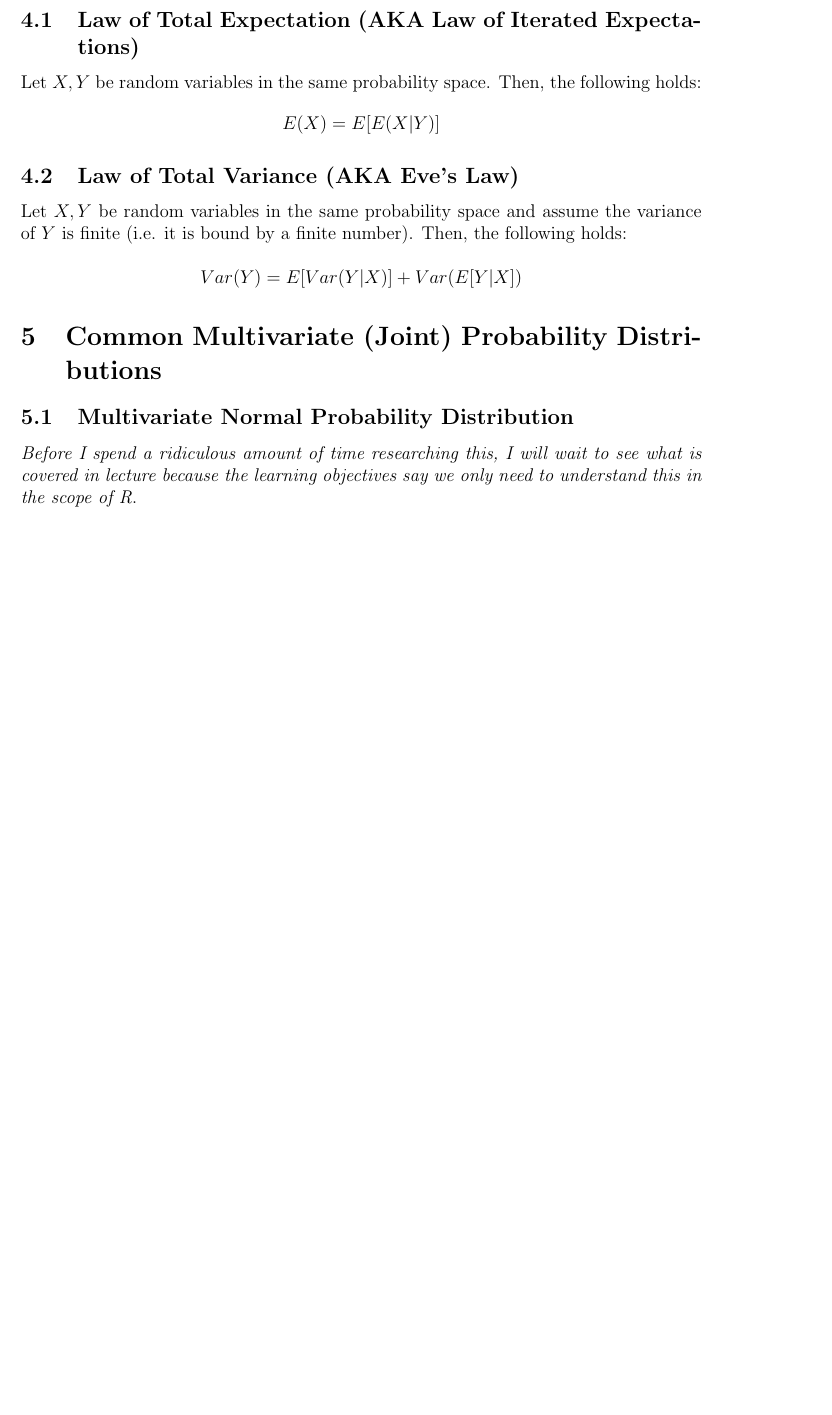
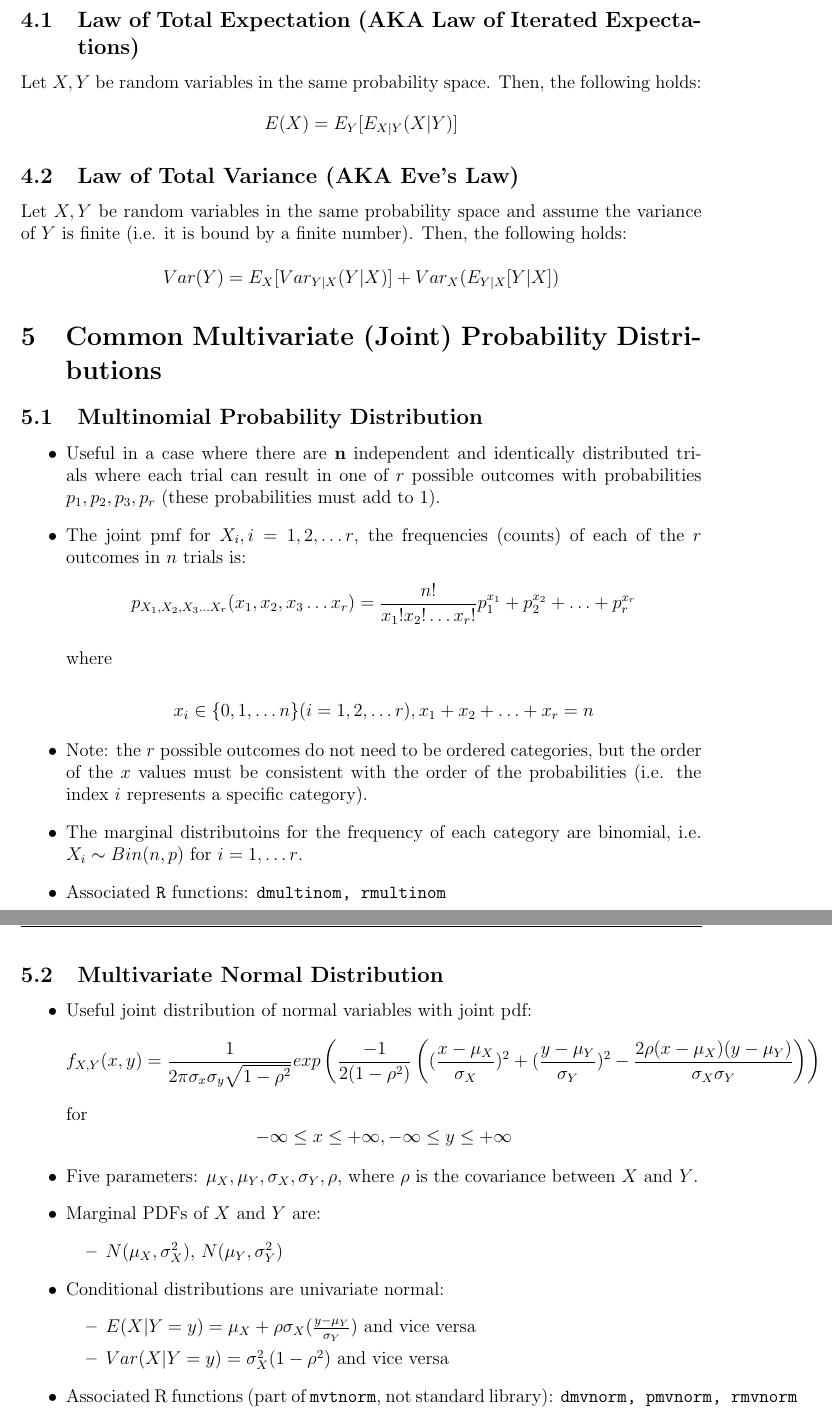
Before and after one commit to pranavrao145/sta237, a LaTeX document (recaps/week-8and9-recap.tex): part of page 8 of 8 before the commit and two parts of pages 8 and 9 of 9 after it, the two joined at a grey line, cut so that both start at the same text, the shorter picture padded with empty space. Compiled offline with pdfLaTeX.

Commit message:
feat(week-10-recap): added draft week 10 recap

```diff
--- a/recaps/week-8and9-recap.tex
+++ b/recaps/week-8and9-recap.tex
@@ -310,7 +310,7 @@ Note: for this section, whenever it says ``given $Y=y$'' (for any given random v
 
 Let $X, Y$ be random variables in the same probability space. Then, the following holds:
 \[
-	E(X) = E[E(X | Y)]
+	E(X) = E_Y[E_{X|Y}(X | Y)]
 \]
 
 \subsection{Law of Total Variance (AKA Eve's Law)}
@@ -319,15 +319,62 @@ variance of $Y$ is finite (i.e. it is bound by a finite number). Then, the
 following holds:
 
 \[
-	Var(Y) = E[Var(Y | X)] + Var(E[Y | X])
+	Var(Y) = E_X[Var_{Y|X}(Y | X)] + Var_X(E_{Y | X}[Y | X])
 \]
 
 \section{Common Multivariate (Joint) Probability Distributions}
 
-\subsection{Multivariate Normal Probability Distribution}
+\subsection{Multinomial Probability Distribution}
 
-\emph{Before I spend a ridiculous amount of time researching this, I will wait
-	to see what is covered in lecture because the learning objectives say we only
-	need to understand this in the scope of R}.
+\begin{itemize}
+	\item Useful in a case where there are \textbf{n} independent and
+	      identically distributed trials where each trial can result in one of
+	      $r$ possible outcomes with probabilities $p_1, p_2, p_3, p_r$ (these
+	      probabilities must add to 1).
+	\item The joint pmf for $X_i, i = 1, 2, \ldots r$, the frequencies (counts)
+	      of each of the $r$ outcomes in $n$ trials is:
+	      \[
+		      p_{X_1, X_2, X_3 \ldots X_r} (x_1, x_2, x_3 \ldots x_r) = \frac{n!}{x_1! x_2! \ldots x_r!} p_1^{x_1} + p_2^{x_2} + \ldots + p_r^{x_r}
+	      \]
+
+	      where
+
+	      \[
+		      x_i \in \{0, 1, \ldots n\}(i = 1, 2, \ldots r), x_1 + x_2 + \ldots + x_r = n
+	      \]
+	\item Note: the $r$ possible outcomes do not need to be ordered categories, but
+	      the order of the $x$ values must be consistent with the order of
+	      the probabilities (i.e. the index $i$ represents a specific
+	      category).
+	\item The marginal distributoins for the frequency of each category
+	      are binomial, i.e. $X_i \sim Bin(n, p)$ for $i = 1, \ldots r$.
+	\item Associated \verb|R| functions: \verb|dmultinom, rmultinom|
+\end{itemize}
+
+\subsection{Multivariate Normal Distribution}
+
+\begin{itemize}
+	\item Useful joint distribution of normal variables with joint pdf:
+	      \[
+		      f_{X, Y} (x, y) = \frac{1}{2\pi \sigma_x \sigma_y \sqrt{1 - \rho^2}} exp\left(\frac{-1}{2(1-\rho^2)}\left((\frac{x-\mu_X}{\sigma_X})^2 + (\frac{y - \mu_Y}{\sigma_Y})^2 - \frac{2\rho(x - \mu_X)(y-\mu_Y)}{\sigma_X\sigma_Y}\right)\right)
+	      \]
+	      for
+	      \[
+		      -\infty \leq x \leq +\infty, -\infty \leq y \leq +\infty
+	      \]
+	\item Five parameters: $\mu_X, \mu_Y, \sigma_X, \sigma_Y, \rho$,
+	      where $\rho$ is the covariance between $X$ and $Y$.
+	\item Marginal PDFs of $X$ and $Y$ are:
+	      \begin{itemize}
+		      \item $N(\mu_X, \sigma_X^2)$, $N(\mu_Y, \sigma_Y^2)$
+	      \end{itemize}
+	\item Conditional distributions are univariate normal:
+	      \begin{itemize}
+		      \item $E(X | Y = y) = \mu_X + \rho\sigma_X (\frac{y - \mu_Y}{\sigma_Y})$ and vice versa
+		      \item $Var(X | Y = y) = \sigma_X^2 (1 - \rho^2)$ and vice versa
+	      \end{itemize}
+	\item Associated R functions (part of \verb|mvtnorm|, not standard library): \verb|dmvnorm, pmvnorm, rmvnorm|
+\end{itemize}
+
 
 \end{document}
```
Also changed, not shown: recaps/week-10-recap.tex (added, +48 -0 lines), recaps/pdfs/week-10-recap.pdf (added), recaps/pdfs/week-8and9-recap.pdf, recaps/week-8and9-recap.tex (4 more changed lines).
